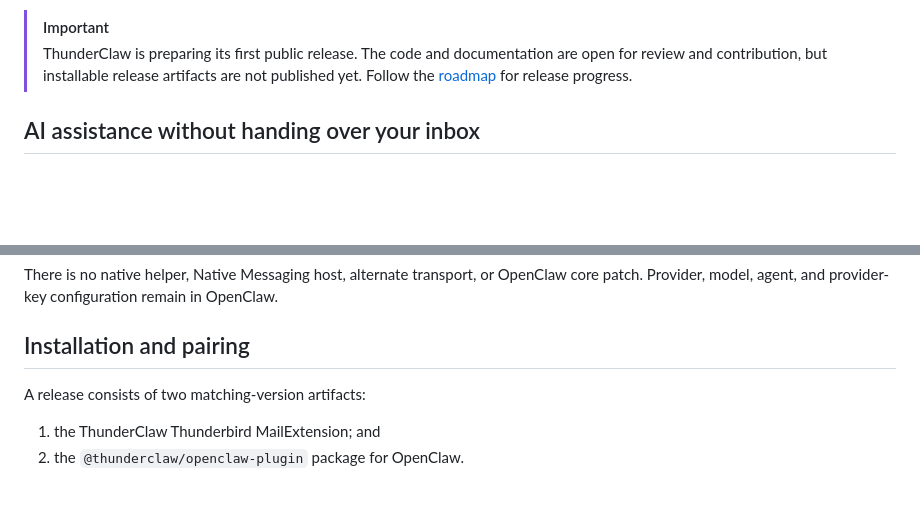
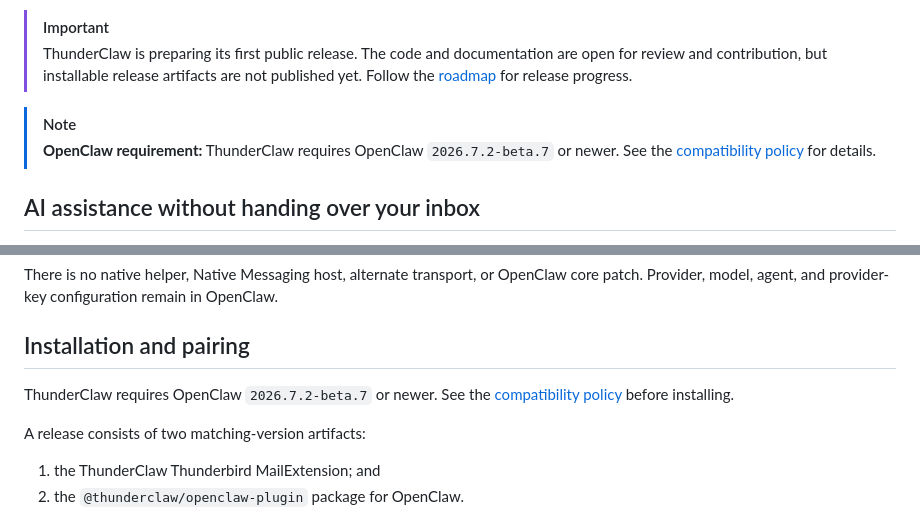
Before and after one commit to kwatson/thunderclaw, a Markdown page: README.md, 2 parts joined by grey strips. Rendered like a GitHub page; blank space fills up the shorter version.

Commit message:
Add OpenClaw min version

```diff
--- a/README.md
+++ b/README.md
@@ -29,6 +29,10 @@
 > ThunderClaw is preparing its first public release. The code and documentation
 > are open for review and contribution, but installable release artifacts are
 > not published yet. Follow the [roadmap](docs/roadmap.md) for release progress.
+
+> [!NOTE]
+> **OpenClaw requirement:** ThunderClaw requires OpenClaw `2026.7.2-beta.7` or
+> newer. See the [compatibility policy](docs/compatibility.md) for details.
 
 ## AI assistance without handing over your inbox
 
@@ -99,6 +103,9 @@ OpenClaw core patch. Provider, model, agent, and provider-key configuration
 remain in OpenClaw.
 
 ## Installation and pairing
+
+ThunderClaw requires OpenClaw `2026.7.2-beta.7` or newer. See the
+[compatibility policy](docs/compatibility.md) before installing.
 
 A release consists of two matching-version artifacts:
 
```
